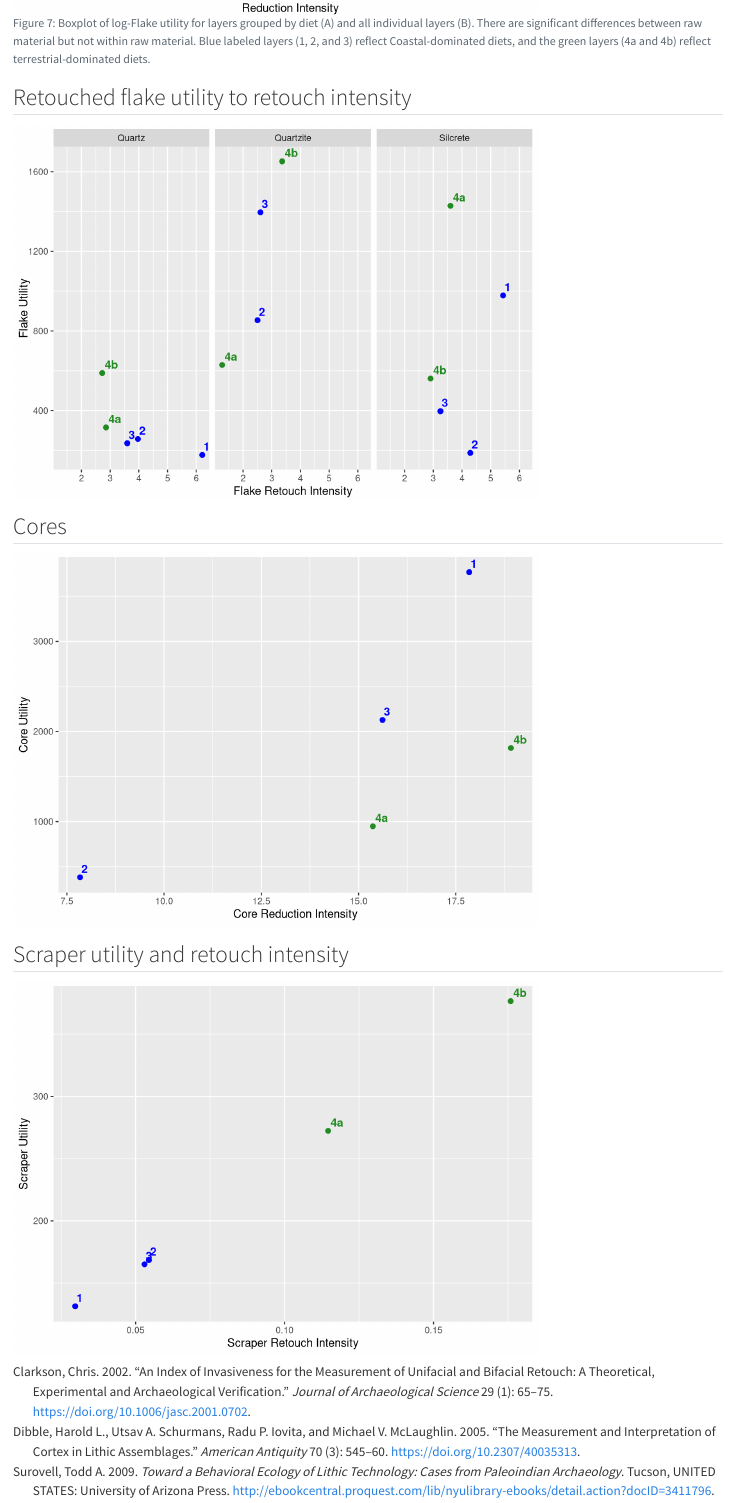
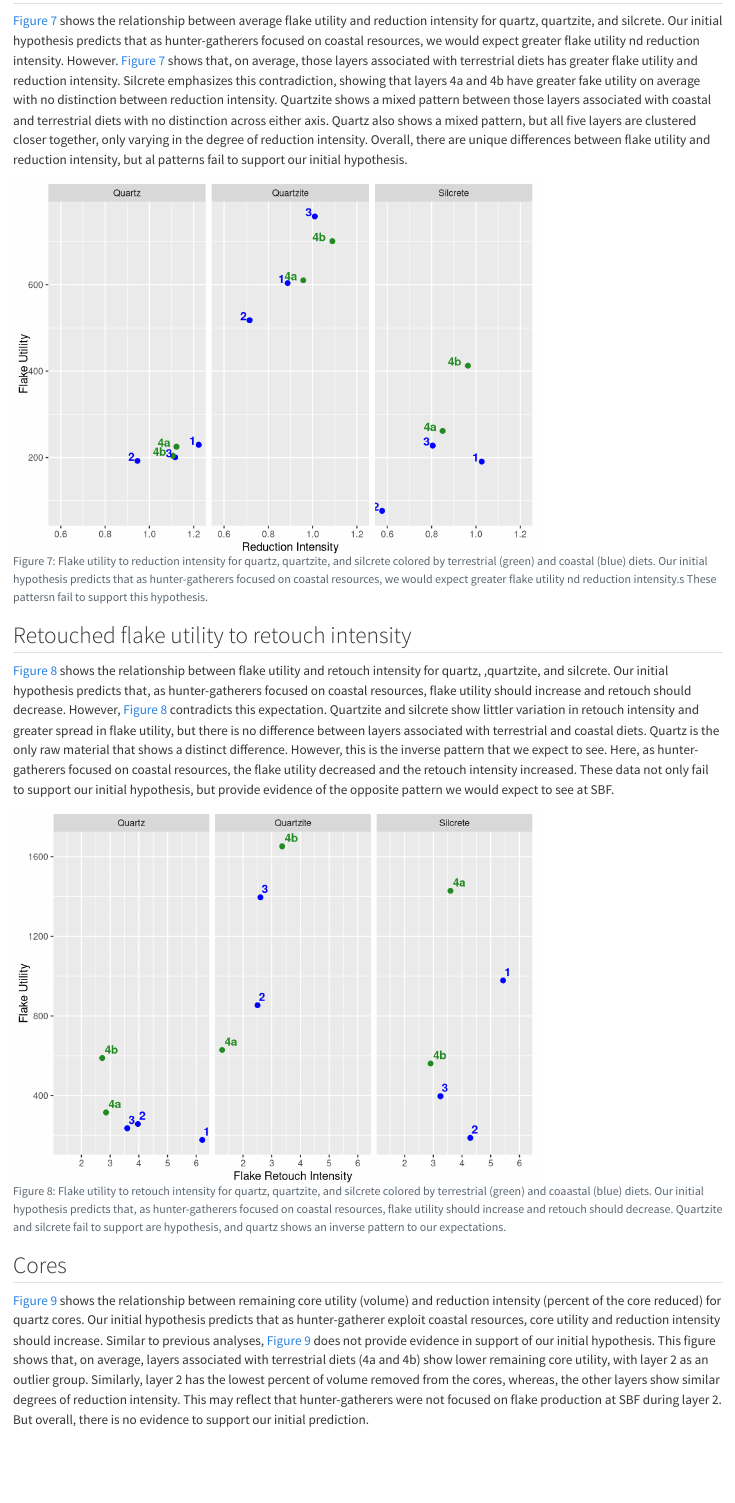
Before and after one commit to Agregory198/Steenbokfontein_EffectOfAquaticResources, a Quarto document (SBF_PartResults.qmd): the page in a window 1100 px wide, from 7440 px down before the commit and from 6960 px down after it, so that both start at the same text. Rendered offline with R 4.5, knitr and Pandoc in place of Quarto, with nearby package versions; some code elsewhere in the file could not run offline.

Commit message:
Added text describing the results

````diff
--- a/SBF_PartResults.qmd
+++ b/SBF_PartResults.qmd
@@ -778,6 +778,8 @@ sbf_df |>
 
 ## Flake utility and reduction intensity
 
+@fig-Figure7 shows the relationship between average flake utility and reduction intensity for quartz, quartzite, and silcrete. Our initial hypothesis predicts that as hunter-gatherers focused on coastal resources, we would expect greater flake utility nd reduction intensity. However. @fig-Figure7 shows that, on average, those layers associated with terrestrial diets has greater flake utility and reduction intensity. Silcrete emphasizes this contradiction, showing that layers 4a and 4b have greater fake utility on average with no distinction between reduction intensity. Quartzite shows a mixed pattern between those layers associated with coastal and terrestrial diets with no distinction across either axis. Quartz also shows a mixed pattern, but all five layers are clustered closer together, only varying in the degree of reduction intensity. Overall, there are unique differences between flake utility and reduction intensity, but al patterns fail to support our initial hypothesis.
+
 ```{r flakeUtRed}
 
 df.flakes |>
@@ -805,7 +807,7 @@ df.flakes |>
 
 ```
 
-```{r fig-Figure7, fig.cap="Boxplot of log-Flake utility for layers grouped by diet (A) and all individual layers (B). There are significant differences between raw material but not within raw material. Blue labeled layers (1, 2, and 3) reflect Coastal-dominated diets, and the green layers (4a and 4b) reflect terrestrial-dominated diets."}
+```{r fig-Figure7, fig.cap="Flake utility to reduction intensity for quartz, quartzite, and silcrete colored by terrestrial (green) and coastal (blue) diets. Our initial hypothesis predicts that as hunter-gatherers focused on coastal resources, we would expect greater flake utility nd reduction intensity.s These pattersn fail to support this hypothesis."}
 
 df.flakes |>
   select(STRAT, STRAT_mod, RAWMATERIAL, Utility, Reduction) |>
@@ -819,7 +821,7 @@ df.flakes |>
     geom_text(aes(fontface = 2),hjust = 1.5, vjust = 0)+
 
 
-    xlab("Reduction Intensity")+ylab("Utility")+
+    xlab("Reduction Intensity")+ylab("Flake Utility")+
     theme(legend.title = element_blank())+
     guides(color = "none")+
     scale_colour_manual(values = c("1" = "blue", "2" = "blue", "3" = "blue",
@@ -828,6 +830,8 @@ df.flakes |>
 ```
 
 ## Retouched flake utility to retouch intensity
+
+@fig-Figure8 shows the relationship between flake utility and retouch intensity for quartz, ,quartzite, and silcrete. Our initial hypothesis predicts that, as hunter-gatherers focused on coastal resources, flake utility should increase and retouch should decrease. However, @fig-Figure8 contradicts this expectation. Quartzite and silcrete show littler variation in retouch intensity and greater spread in flake utility, but there is no difference between layers associated with terrestrial and coastal diets. Quartz is the only raw material that shows a distinct difference. However, this is the inverse pattern that we expect to see. Here, as hunter-gatherers focused on coastal resources, the flake utility decreased and the retouch intensity increased. These data not only fail to support our initial hypothesis, but provide evidence of the opposite pattern we would expect to see at SBF.
 
 ```{r FlakeRetouch}
 df.retouch |>
@@ -842,7 +846,7 @@ df.retouch |>
 
 ```
 
-```{r fig-Figure8}
+```{r fig-Figure8, fig.cap="Flake utility to retouch intensity for quartz, quartzite, and silcrete colored by terrestrial (green) and coaastal (blue) diets. Our initial hypothesis predicts that, as hunter-gatherers focused on coastal resources, flake utility should increase and retouch should decrease. Quartzite and silcrete fail to support are hypothesis, and quartz shows an inverse pattern to our expectations."}
 ret_int |>
   group_by(STRAT, RAWMATERIAL) |>
   filter(RAWMATERIAL %in% c("Quartz", "Quartzite", "Silcrete")) |>
@@ -864,4 +868,4 @@ ret_int |>
 
 ## Cores
 
-```{r coreVlumeRemoved}
+@fig-Figure9 shows the relationship between remaining core utility (volume) and reduction intensity (percent of the core reduced) for quartz cores. Our initial hypothesis predicts that as hunter-gatherer exploit coastal resources, core utility and reduction intensity should increase. Similar to previous analyses, @fig-Figure9 does not provide evidence in support of our initial hypothesis. This figure shows that, on average, layers associated with terrestrial diets (4a and 4b) show lower remaining core utility, with layer 2 as an outlier group. Similarly, layer 2 has the lowest percent of volume removed from the cores, whereas, the other layers show similar degrees of reduction intensity. This may reflect that hunter-gatherers were not focused on flake production at SBF during layer 2. But overall, there is no evidence to support our initial prediction.
@@ -892,7 +898,7 @@ flake.vr |>
   filter(RAWMATERIAL == "Quartz") -> cores.vr
 ```
 
-```{r fig-Figure9}
+```{r fig-Figure9, fig.cap="Core utility to core reduction intensity colored by terrestrial (green) and coaastal (blue) diets. Due to sample size constraints, this figure is based on quartz cores. Our initial hypothesis predicts that as hunter-gatherer exploit coastal resources, core utility and reduction intensity should increase. There is no evidence too support our initial hypothesis."}
 # Tells us:
 # High reduction intensity and low utility is more mobile
 # High reduction and high utility is sedentary but low reduction and high utility is fully sedentary?
````
Also changed, not shown: SBF_PartResults.qmd (4 more changed lines).
